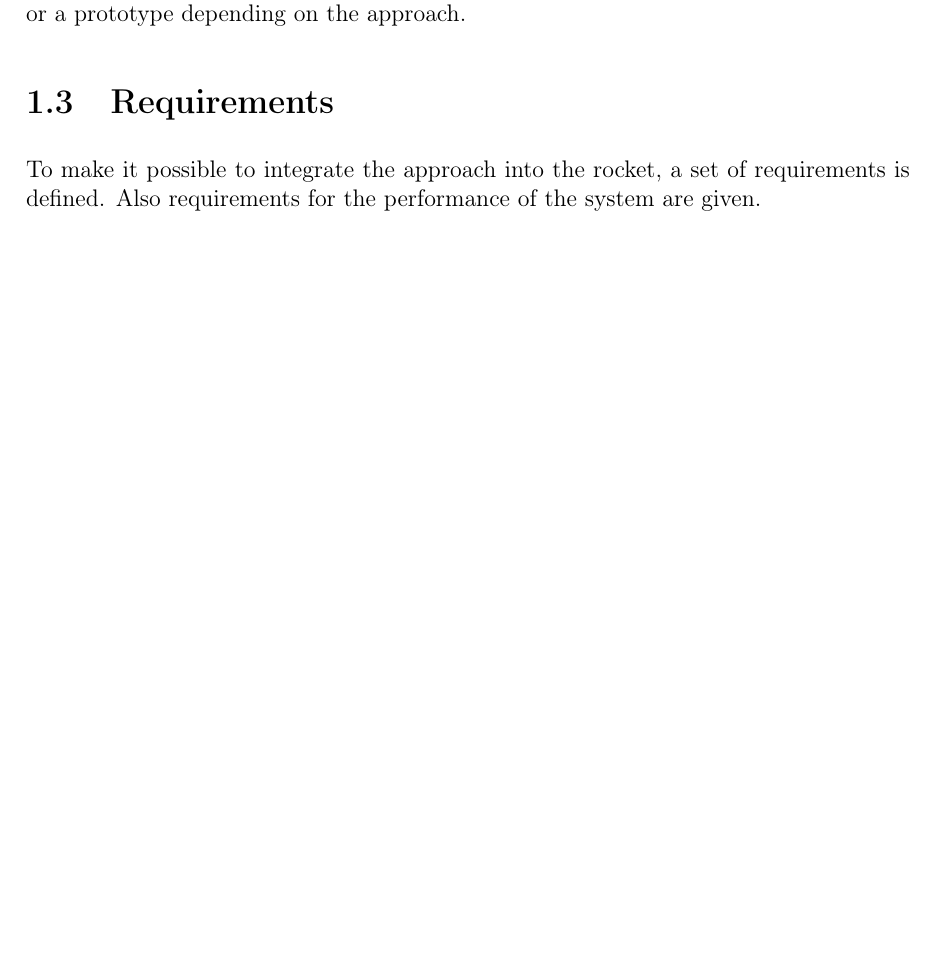
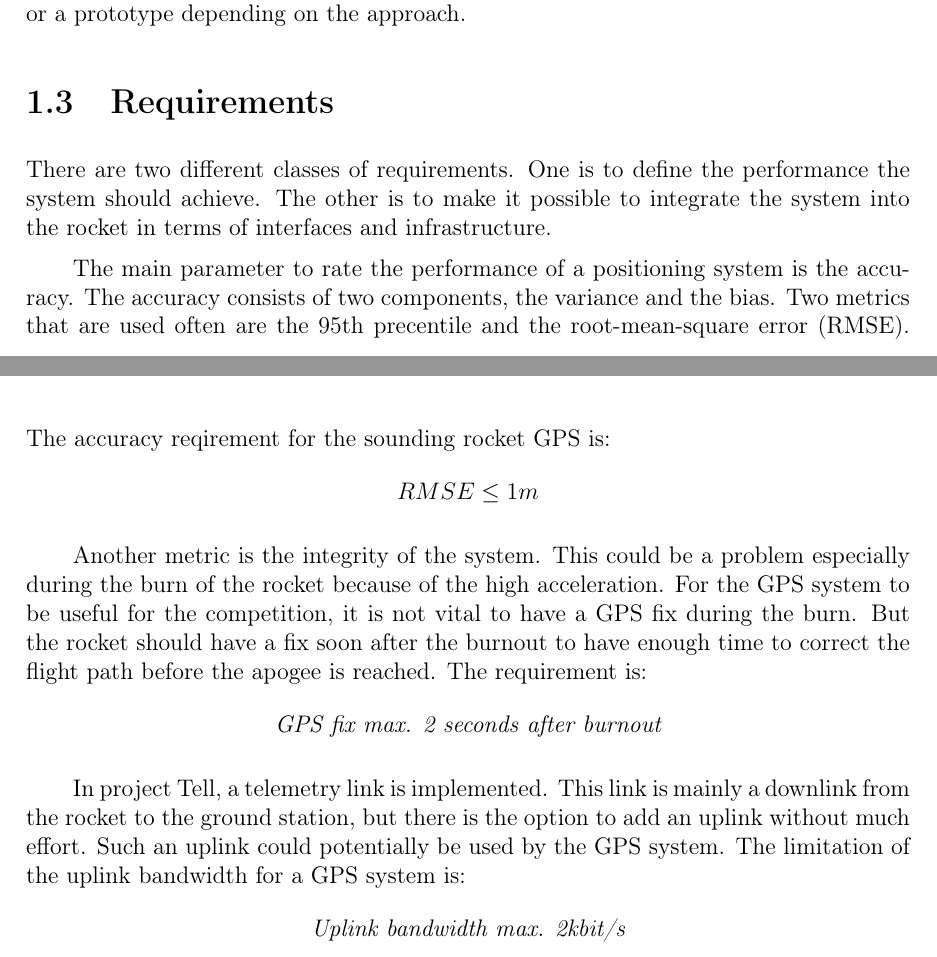
Before and after one commit to Han-Yolo/ARIS---Localization-of-a-Sounding-Rocket-via-GPS, a LaTeX thesis (Documentation/main.tex, which reads Documentation/Introduction.tex): part of page 8 of 22 before the commit and two parts of pages 8 and 9 of 23 after it, the two joined at a grey line, cut so that both start at the same text, the shorter picture padded with empty space. Compiled offline with pdfLaTeX.

Commit message:
Requirements

```diff
--- a/Documentation/Introduction.tex
+++ b/Documentation/Introduction.tex
@@ -72,5 +72,25 @@ That could be a simulation or a prototype depending on the approach.
 
 \section{Requirements}\label{Requirements}
 
-To make it possible to integrate the approach into the rocket, a set of requirements is defined.
-Also requirements for the performance of the system are given.
+There are two different classes of requirements.
+One is to define the performance the system should achieve.
+The other is to make it possible to integrate the system into the rocket in terms of interfaces and infrastructure.
+
+The main parameter to rate the performance of a positioning system is the accuracy.
+The accuracy consists of two components, the variance and the bias.
+Two metrics that are used often are the 95th precentile and the root-mean-square error (RMSE).
+The accuracy reqirement for the sounding rocket GPS is:
+$$ RMSE \le 1m $$
+
+Another metric is the integrity of the system.
+This could be a problem especially during the burn of the rocket because of the high acceleration.
+For the GPS system to be useful for the competition, it is not vital to have a GPS fix during the burn.
+But the rocket should have a fix soon after the burnout to have enough time to correct the flight path before the apogee is reached.
+The requirement is:
+$$ \textit{GPS fix max. 2 seconds after burnout} $$
+
+In project Tell, a telemetry link is implemented.
+This link is mainly a downlink from the rocket to the ground station, but there is the option to add an uplink without much effort.
+Such an uplink could potentially be used by the GPS system.
+The limitation of the uplink bandwidth for a GPS system is:
+$$ \textit{Uplink bandwidth max. 2kbit/s} $$
```
Also changed, not shown: Documentation/GPS_concept.tex (+8 -2 lines), Documentation/main.pdf, 1 other file.
